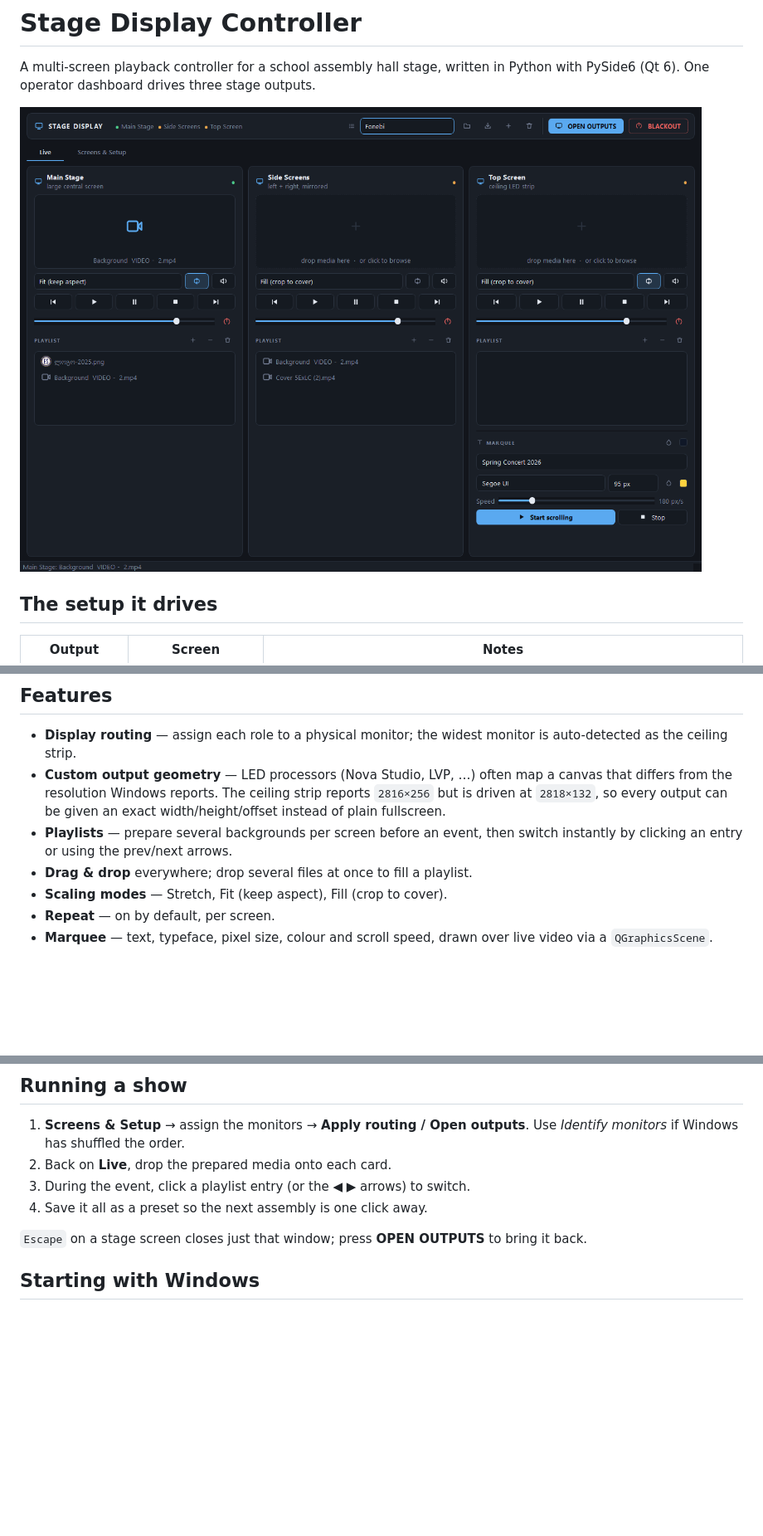
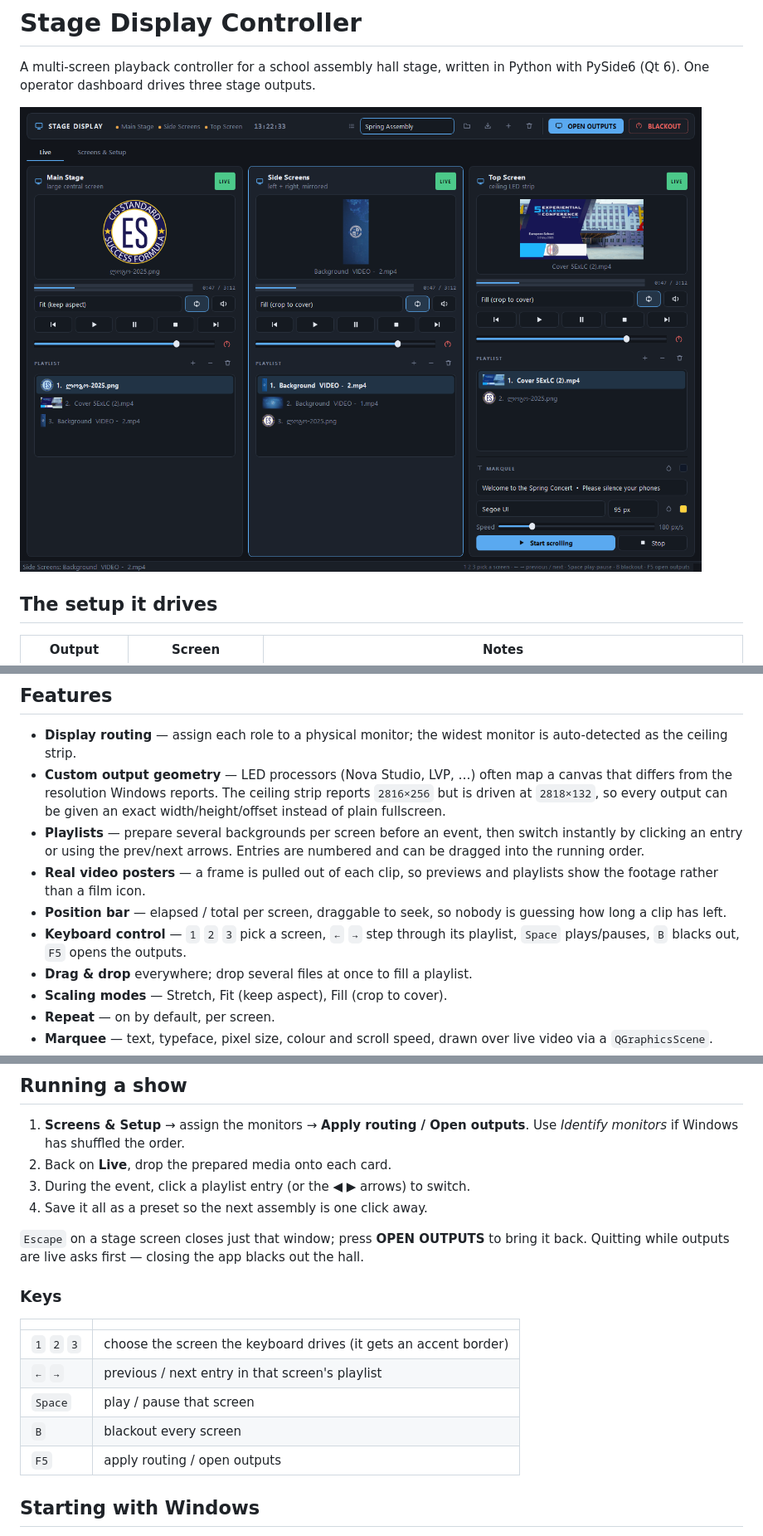
Before and after one commit to Darbazi-A/Monitor-Manage-App, a Markdown page: README.md, 3 parts joined by grey strips. Shown at 83% size. GitHub-like rendering; pictures changed too: docs/live.png; blank space fills up the shorter version.

```diff
--- a/README.md
+++ b/README.md
@@ -22,7 +22,14 @@ Python with PySide6 (Qt 6). One operator dashboard drives three stage outputs.
   reports `2816×256` but is driven at `2818×132`, so every output can be given an
   exact width/height/offset instead of plain fullscreen.
 - **Playlists** — prepare several backgrounds per screen before an event, then
-  switch instantly by clicking an entry or using the prev/next arrows.
+  switch instantly by clicking an entry or using the prev/next arrows. Entries
+  are numbered and can be dragged into the running order.
+- **Real video posters** — a frame is pulled out of each clip, so previews and
+  playlists show the footage rather than a film icon.
+- **Position bar** — elapsed / total per screen, draggable to seek, so nobody is
+  guessing how long a clip has left.
+- **Keyboard control** — `1` `2` `3` pick a screen, `←` `→` step through its
+  playlist, `Space` plays/pauses, `B` blacks out, `F5` opens the outputs.
 - **Drag & drop** everywhere; drop several files at once to fill a playlist.
 - **Scaling modes** — Stretch, Fit (keep aspect), Fill (crop to cover).
 - **Repeat** — on by default, per screen.
@@ -56,7 +63,18 @@ MP4 is the safe choice).
 4. Save it all as a preset so the next assembly is one click away.
 
 `Escape` on a stage screen closes just that window; press **OPEN OUTPUTS** to
-bring it back.
+bring it back. Quitting while outputs are live asks first — closing the app
+blacks out the hall.
+
+### Keys
+
+| | |
+| --- | --- |
+| `1` `2` `3` | choose the screen the keyboard drives (it gets an accent border) |
+| `←` `→` | previous / next entry in that screen's playlist |
+| `Space` | play / pause that screen |
+| `B` | blackout every screen |
+| `F5` | apply routing / open outputs |
 
 ## Starting with Windows
 
```
Also changed, not shown: other parts of README.md (+1 -0 lines), docs/screens.png, 1 other file.
